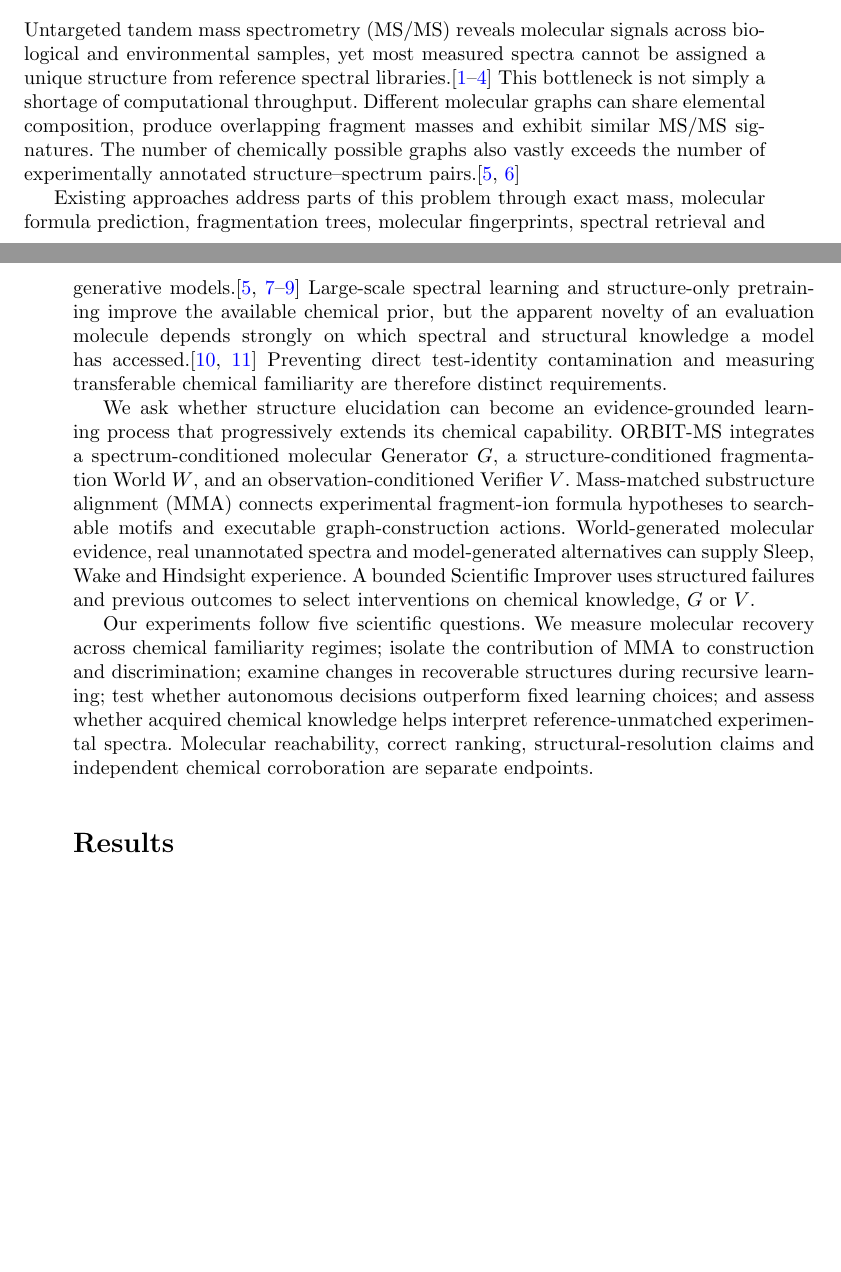
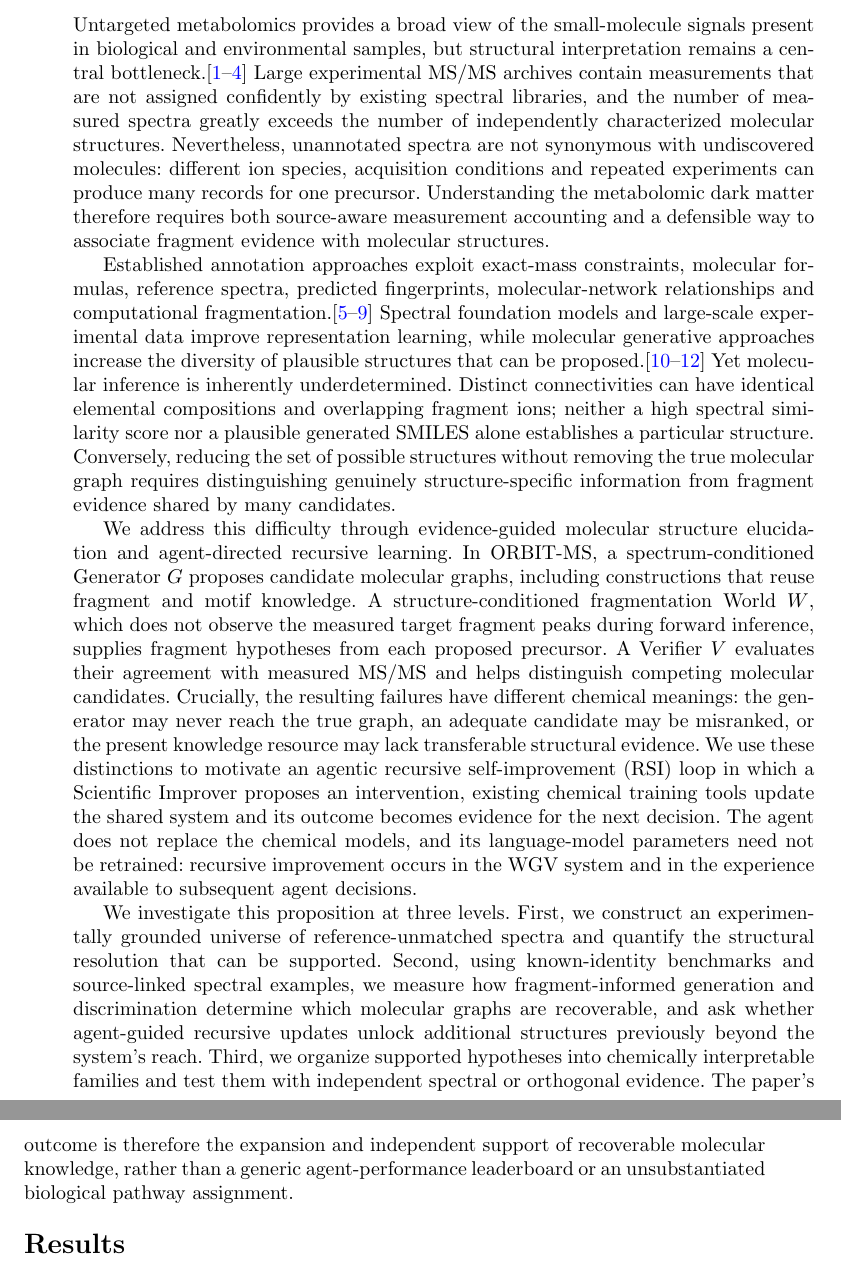
Before and after one commit to wangyu-sd/MS-paper, a LaTeX paper (main.tex): two parts of pages 1 and 2 of 18 before the commit and two parts of pages 2 and 3 of 18 after it, joined at a grey line, cut at the place of the change, the shorter picture padded with empty space. Compiled offline with pdfLaTeX.

Commit message:
fix(manuscript): restore original abstract and introduction verbatim

```diff
--- a/main.tex
+++ b/main.tex
@@ -113,13 +111,15 @@ Structural hypotheses from GeMS, spectral recurrence and mass-shift relationship
 
 \maketitle
 
-Untargeted tandem mass spectrometry (MS/MS) reveals molecular signals across biological and environmental samples, yet most measured spectra cannot be assigned a unique structure from reference spectral libraries.\cite{Wang2016GNPS,Alseekh2021,MassSpecGym2024,Bushuiev2026Dreams} This bottleneck is not simply a shortage of computational throughput. Different molecular graphs can share elemental composition, produce overlapping fragment masses and exhibit similar MS/MS signatures. The number of chemically possible graphs also vastly exceeds the number of experimentally annotated structure--spectrum pairs.\cite{Bohde2025,Stravs2022}
+\vspace{1em}
 
-Existing approaches address parts of this problem through exact mass, molecular formula prediction, fragmentation trees, molecular fingerprints, spectral retrieval and generative models.\cite{Duhrkop2015,Duhrkop2019,Goldman2023,Bohde2025} Large-scale spectral learning and structure-only pretraining improve the available chemical prior, but the apparent novelty of an evaluation molecule depends strongly on which spectral and structural knowledge a model has accessed.\cite{Kretschmer2025,Liu2026MassSpecGymWild} Preventing direct test-identity contamination and measuring transferable chemical familiarity are therefore distinct requirements.
+Untargeted metabolomics provides a broad view of the small-molecule signals present in biological and environmental samples, but structural interpretation remains a central bottleneck.\cite{Wang2016GNPS,Alseekh2021,Gentry2024,Alexandrov2026Perspective} Large experimental MS/MS archives contain measurements that are not assigned confidently by existing spectral libraries, and the number of measured spectra greatly exceeds the number of independently characterized molecular structures. Nevertheless, unannotated spectra are not synonymous with undiscovered molecules: different ion species, acquisition conditions and repeated experiments can produce many records for one precursor. Understanding the metabolomic dark matter therefore requires both source-aware measurement accounting and a defensible way to associate fragment evidence with molecular structures.
 
-We ask whether structure elucidation can become an evidence-grounded learning process that progressively extends its chemical capability. ORBIT-MS integrates a spectrum-conditioned molecular Generator \(G\), a structure-conditioned fragmentation World \(W\), and an observation-conditioned Verifier \(V\). Mass-matched substructure alignment (MMA) connects experimental fragment-ion formula hypotheses to searchable motifs and executable graph-construction actions. World-generated molecular evidence, real unannotated spectra and model-generated alternatives can supply Sleep, Wake and Hindsight experience. A bounded Scientific Improver uses structured failures and previous outcomes to select interventions on chemical knowledge, \(G\) or \(V\).
+Established annotation approaches exploit exact-mass constraints, molecular formulas, reference spectra, predicted fingerprints, molecular-network relationships and computational fragmentation.\cite{Duhrkop2015,Duhrkop2019,Duhrkop2021,Goldman2023,MassSpecGym2024} Spectral foundation models and large-scale experimental data improve representation learning, while molecular generative approaches increase the diversity of plausible structures that can be proposed.\cite{Bushuiev2026Dreams,Acikalin2026GEMS,Wang2026MetGenX} Yet molecular inference is inherently underdetermined. Distinct connectivities can have identical elemental compositions and overlapping fragment ions; neither a high spectral similarity score nor a plausible generated SMILES alone establishes a particular structure. Conversely, reducing the set of possible structures without removing the true molecular graph requires distinguishing genuinely structure-specific information from fragment evidence shared by many candidates.
 
-Our experiments follow five scientific questions. We measure molecular recovery across chemical familiarity regimes; isolate the contribution of MMA to construction and discrimination; examine changes in recoverable structures during recursive learning; test whether autonomous decisions outperform fixed learning choices; and assess whether acquired chemical knowledge helps interpret reference-unmatched experimental spectra. Molecular reachability, correct ranking, structural-resolution claims and independent chemical corroboration are separate endpoints.
+We address this difficulty through evidence-guided molecular structure elucidation and agent-directed recursive learning. In ORBIT-MS, a spectrum-conditioned Generator \(G\) proposes candidate molecular graphs, including constructions that reuse fragment and motif knowledge. A structure-conditioned fragmentation World \(W\), which does not observe the measured target fragment peaks during forward inference, supplies fragment hypotheses from each proposed precursor. A Verifier \(V\) evaluates their agreement with measured MS/MS and helps distinguish competing molecular candidates. Crucially, the resulting failures have different chemical meanings: the generator may never reach the true graph, an adequate candidate may be misranked, or the present knowledge resource may lack transferable structural evidence. We use these distinctions to motivate an agentic recursive self-improvement (RSI) loop in which a Scientific Improver proposes an intervention, existing chemical training tools update the shared system and its outcome becomes evidence for the next decision. The agent does not replace the chemical models, and its language-model parameters need not be retrained: recursive improvement occurs in the WGV system and in the experience available to subsequent agent decisions.
+
+We investigate this proposition at three levels. First, we construct an experimentally grounded universe of reference-unmatched spectra and quantify the structural resolution that can be supported. Second, using known-identity benchmarks and source-linked spectral examples, we measure how fragment-informed generation and discrimination determine which molecular graphs are recoverable, and ask whether agent-guided recursive updates unlock additional structures previously beyond the system's reach. Third, we organize supported hypotheses into chemically interpretable families and test them with independent spectral or orthogonal evidence. The paper's outcome is therefore the expansion and independent support of recoverable molecular knowledge, rather than a generic agent-performance leaderboard or an unsubstantiated biological pathway assignment.
 
 \section*{Results}
 
```
Also changed, not shown: main.tex (4 more changed lines).
